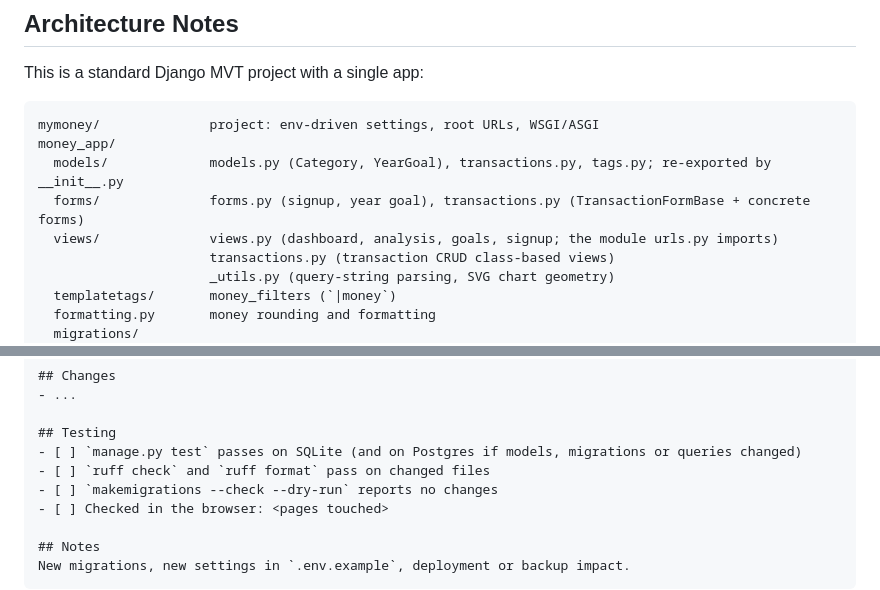
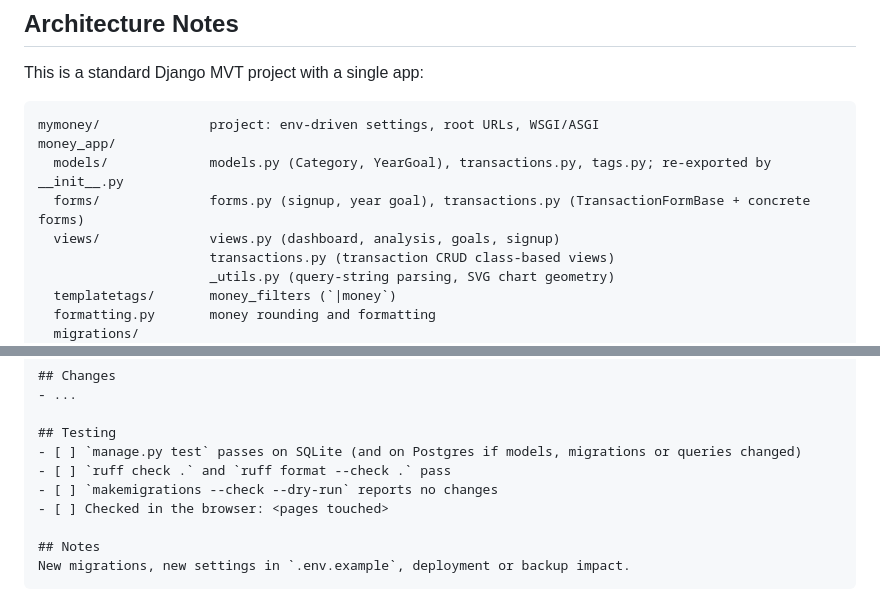
Before and after one commit to OscarZurita/mymoney, a Markdown page: AGENTS.md, 2 parts joined by grey strips. GitHub-like rendering.

```diff
--- a/AGENTS.md
+++ b/AGENTS.md
@@ -100,7 +98,7 @@ mymoney/              project: env-driven settings, root URLs, WSGI/ASGI
 money_app/
   models/             models.py (Category, YearGoal), transactions.py, tags.py; re-exported by __init__.py
   forms/              forms.py (signup, year goal), transactions.py (TransactionFormBase + concrete forms)
-  views/              views.py (dashboard, analysis, goals, signup; the module urls.py imports)
+  views/              views.py (dashboard, analysis, goals, signup)
                       transactions.py (transaction CRUD class-based views)
                       _utils.py (query-string parsing, SVG chart geometry)
   templatetags/       money_filters (`|money`)
@@ -145,7 +143,7 @@ What changed and why.
 
 ## Testing
 - [ ] `manage.py test` passes on SQLite (and on Postgres if models, migrations or queries changed)
-- [ ] `ruff check` and `ruff format` pass on changed files
+- [ ] `ruff check .` and `ruff format --check .` pass
 - [ ] `makemigrations --check --dry-run` reports no changes
 - [ ] Checked in the browser: <pages touched>
 
```
Also changed, not shown: other parts of AGENTS.md (+3 -8 lines).
